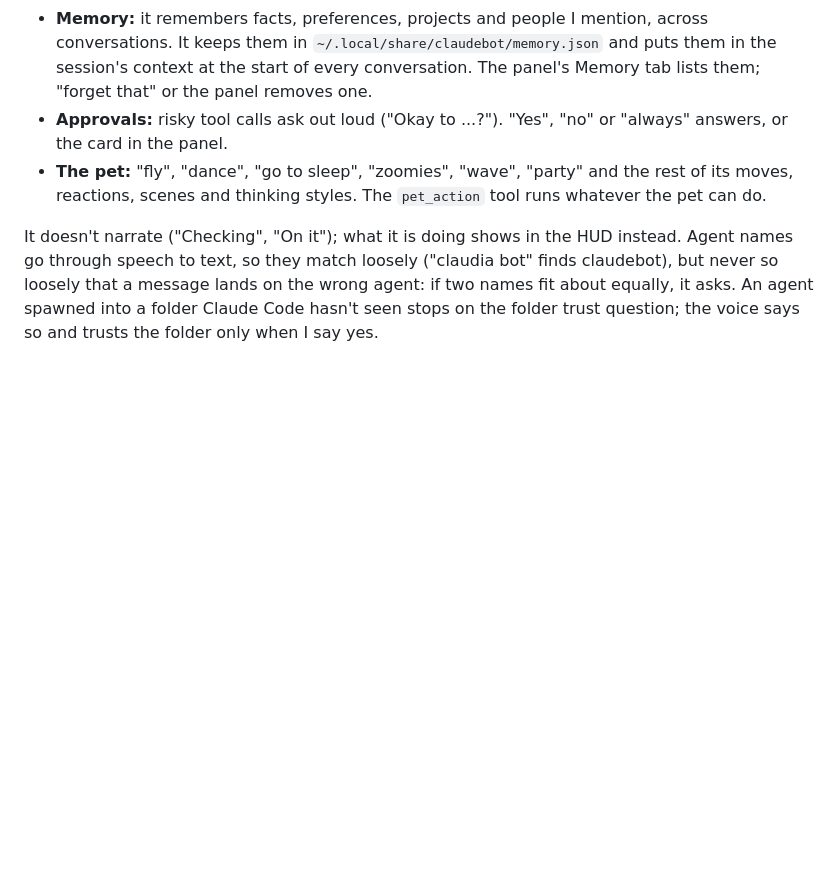
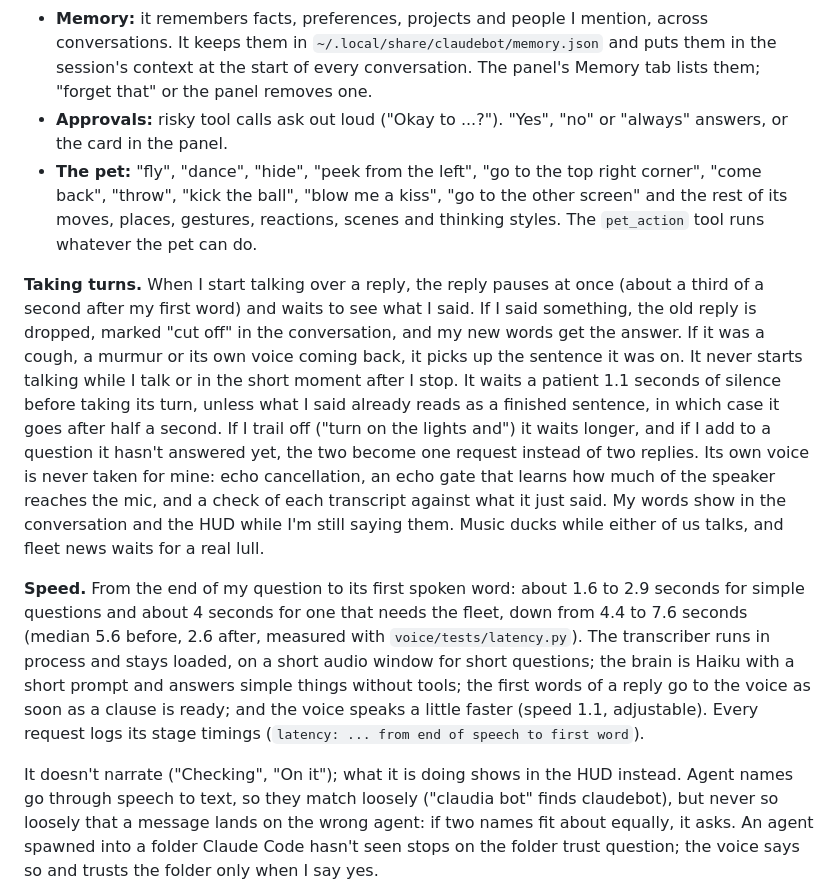
Before and after one commit to broisnischal/claudebot, a Markdown page: README.md, the part around one of its changes. Rendered like a GitHub page; blank space fills up the shorter version.

```diff
--- a/README.md
+++ b/README.md
@@ -51,7 +59,11 @@ It is a full duplex call. I talk, it answers out loud, and talking over it cuts
 - **Music:** "play some lo-fi", "skip", "pause", "louder". Tracks come from YouTube through yt-dlp and mpv and play through Claude Bot's own speaker stream, so the music fades down while either of us talks and the echo canceller never mistakes a song for me.
 - **Memory:** it remembers facts, preferences, projects and people I mention, across conversations. It keeps them in `~/.local/share/claudebot/memory.json` and puts them in the session's context at the start of every conversation. The panel's Memory tab lists them; "forget that" or the panel removes one.
 - **Approvals:** risky tool calls ask out loud ("Okay to ...?"). "Yes", "no" or "always" answers, or the card in the panel.
-- **The pet:** "fly", "dance", "go to sleep", "zoomies", "wave", "party" and the rest of its moves, reactions, scenes and thinking styles. The `pet_action` tool runs whatever the pet can do.
+- **The pet:** "fly", "dance", "hide", "peek from the left", "go to the top right corner", "come back", "throw", "kick the ball", "blow me a kiss", "go to the other screen" and the rest of its moves, places, gestures, reactions, scenes and thinking styles. The `pet_action` tool runs whatever the pet can do.
+
+**Taking turns.** When I start talking over a reply, the reply pauses at once (about a third of a second after my first word) and waits to see what I said. If I said something, the old reply is dropped, marked "cut off" in the conversation, and my new words get the answer. If it was a cough, a murmur or its own voice coming back, it picks up the sentence it was on. It never starts talking while I talk or in the short moment after I stop. It waits a patient 1.1 seconds of silence before taking its turn, unless what I said already reads as a finished sentence, in which case it goes after half a second. If I trail off ("turn on the lights and") it waits longer, and if I add to a question it hasn't answered yet, the two become one request instead of two replies. Its own voice is never taken for mine: echo cancellation, an echo gate that learns how much of the speaker reaches the mic, and a check of each transcript against what it just said. My words show in the conversation and the HUD while I'm still saying them. Music ducks while either of us talks, and fleet news waits for a real lull.
+
+**Speed.** From the end of my question to its first spoken word: about 1.6 to 2.9 seconds for simple questions and about 4 seconds for one that needs the fleet, down from 4.4 to 7.6 seconds (median 5.6 before, 2.6 after, measured with `voice/tests/latency.py`). The transcriber runs in process and stays loaded, on a short audio window for short questions; the brain is Haiku with a short prompt and answers simple things without tools; the first words of a reply go to the voice as soon as a clause is ready; and the voice speaks a little faster (speed 1.1, adjustable). Every request logs its stage timings (`latency: ... from end of speech to first word`).
 
 It doesn't narrate ("Checking", "On it"); what it is doing shows in the HUD instead. Agent names go through speech to text, so they match loosely ("claudia bot" finds claudebot), but never so loosely that a message lands on the wrong agent: if two names fit about equally, it asks. An agent spawned into a folder Claude Code hasn't seen stops on the folder trust question; the voice says so and trusts the folder only when I say yes.
 
```
Also changed, not shown: other parts of README.md (+23 -7 lines).
